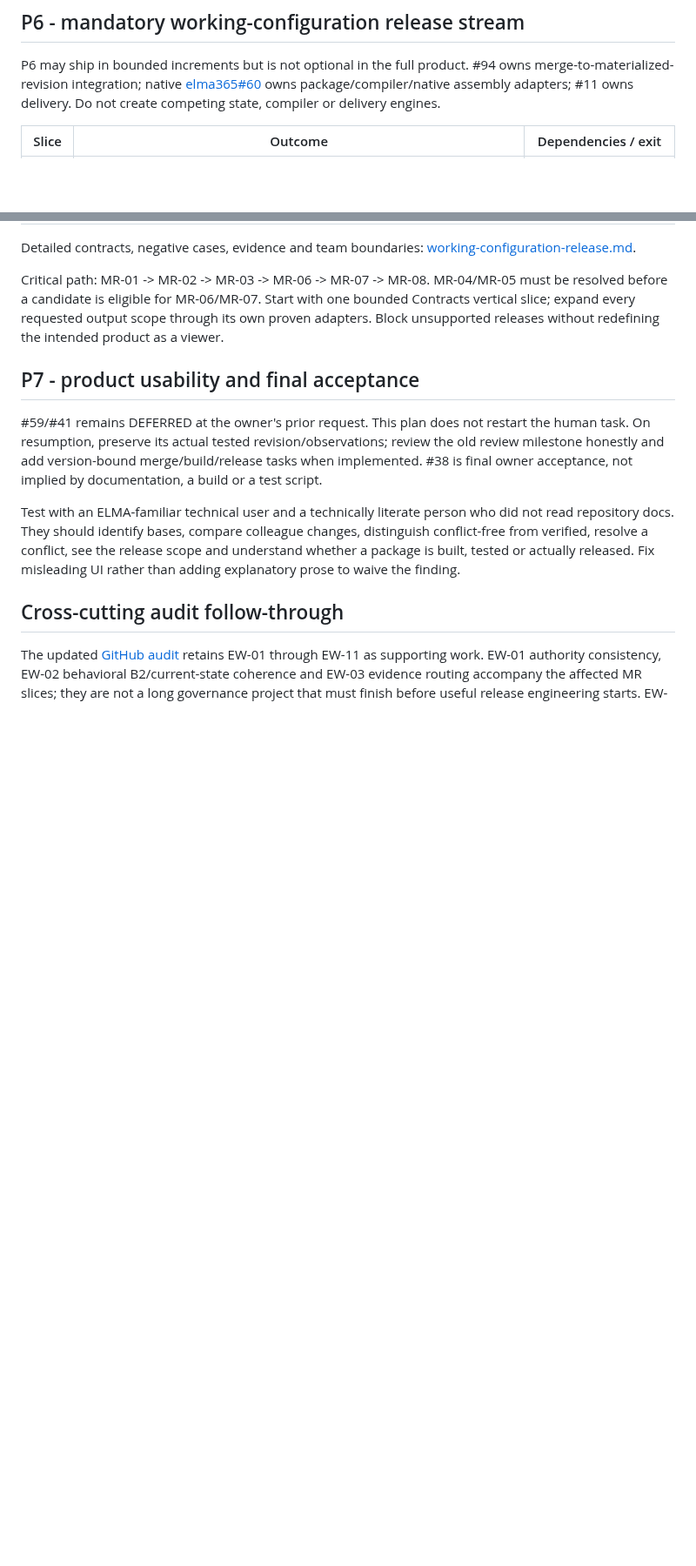
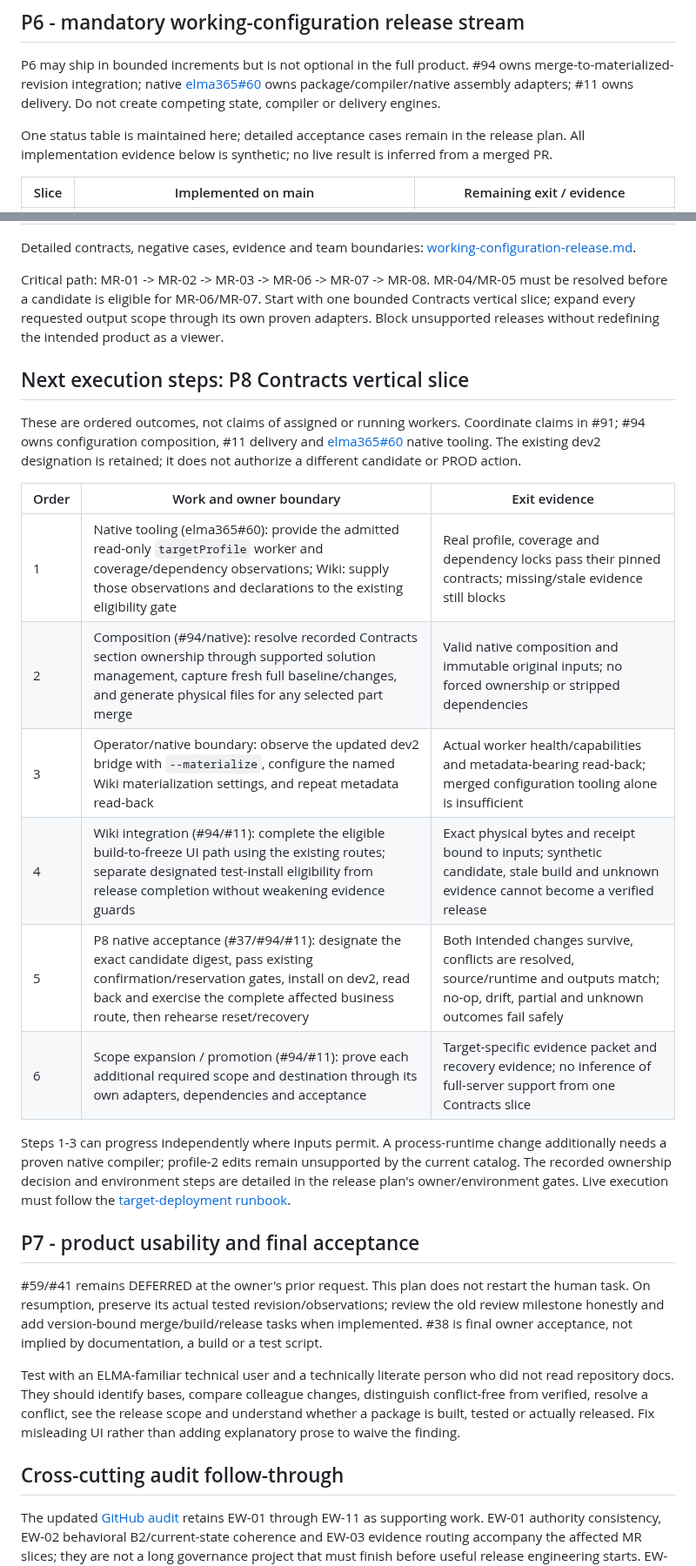
Before and after one commit to netbka/elma_wiki, a Markdown page: docs/SOLUTION_FIRST_EXECUTION.md, 2 parts joined by grey strips. Shown at 87% size. GitHub-like rendering; blank space fills up the shorter version.

Commit message:
docs: reconcile execution status and order remaining P8 work

```diff
--- a/docs/SOLUTION_FIRST_EXECUTION.md
+++ b/docs/SOLUTION_FIRST_EXECUTION.md
@@ -22,5 +22,7 @@ Preserve the useful Solution-first review product and complete its missing path
 
 P6 may ship in bounded increments but is not optional in the full product. #94 owns merge-to-materialized-revision integration; native [elma365#60](https://github.com/netbka/elma365/issues/60) owns package/compiler/native assembly adapters; #11 owns delivery. Do not create competing state, compiler or delivery engines.
 
-| Slice | Outcome | Dependencies / exit |
+One status table is maintained here; detailed acceptance cases remain in the release plan. All implementation evidence below is synthetic; no live result is inferred from a merged PR.
+
+| Slice | Implemented on main | Remaining exit / evidence |
 | --- | --- | --- |
@@ -49,6 +38,21 @@ Status on main `139d8fc` (2026-10-15; synthetic evidence only, nothing deployed
 Detailed contracts, negative cases, evidence and team boundaries: [working-configuration-release.md](plans/working-configuration-release.md).
 
 Critical path: MR-01 -> MR-02 -> MR-03 -> MR-06 -> MR-07 -> MR-08. MR-04/MR-05 must be resolved before a candidate is eligible for MR-06/MR-07. Start with one bounded Contracts vertical slice; expand every requested output scope through its own proven adapters. Block unsupported releases without redefining the intended product as a viewer.
+
+## Next execution steps: P8 Contracts vertical slice
+
+These are ordered outcomes, not claims of assigned or running workers. Coordinate claims in #91; #94 owns configuration composition, #11 delivery and [elma365#60](https://github.com/netbka/elma365/issues/60) native tooling. The existing dev2 designation is retained; it does not authorize a different candidate or PROD action.
+
+| Order | Work and owner boundary | Exit evidence |
+| --- | --- | --- |
+| 1 | Native tooling (elma365#60): provide the admitted read-only `targetProfile` worker and coverage/dependency observations; Wiki: supply those observations and declarations to the existing eligibility gate | Real profile, coverage and dependency locks pass their pinned contracts; missing/stale evidence still blocks |
+| 2 | Composition (#94/native): resolve recorded Contracts section ownership through supported solution management, capture fresh full baseline/changes, and generate physical files for any selected part merge | Valid native composition and immutable original inputs; no forced ownership or stripped dependencies |
+| 3 | Operator/native boundary: observe the updated dev2 bridge with `--materialize`, configure the named Wiki materialization settings, and repeat metadata read-back | Actual worker health/capabilities and metadata-bearing read-back; merged configuration tooling alone is insufficient |
+| 4 | Wiki integration (#94/#11): complete the eligible build-to-freeze UI path using the existing routes; separate designated test-install eligibility from release completion without weakening evidence guards | Exact physical bytes and receipt bound to inputs; synthetic candidate, stale build and unknown evidence cannot become a verified release |
+| 5 | P8 native acceptance (#37/#94/#11): designate the exact candidate digest, pass existing confirmation/reservation gates, install on dev2, read back and exercise the complete affected business route, then rehearse reset/recovery | Both intended changes survive, conflicts are resolved, source/runtime and outputs match; no-op, drift, partial and unknown outcomes fail safely |
+| 6 | Scope expansion / promotion (#94/#11): prove each additional required scope and destination through its own adapters, dependencies and acceptance | Target-specific evidence packet and recovery evidence; no inference of full-server support from one Contracts slice |
+
+Steps 1-3 can progress independently where inputs permit. A process-runtime change additionally needs a proven native compiler; profile-2 edits remain unsupported by the current catalog. The recorded ownership decision and environment steps are detailed in the release plan's owner/environment gates. Live execution must follow the [target-deployment runbook](runbooks/target-deployment.md).
 
 ## P7 - product usability and final acceptance
 
```
Also changed, not shown: other parts of docs/SOLUTION_FIRST_EXECUTION.md (+9 -22 lines), docs/SOLUTION_FIRST_CONTRADICTIONS.md (+4 -0 lines), docs/plans/working-configuration-release.md (+19 -19 lines).
